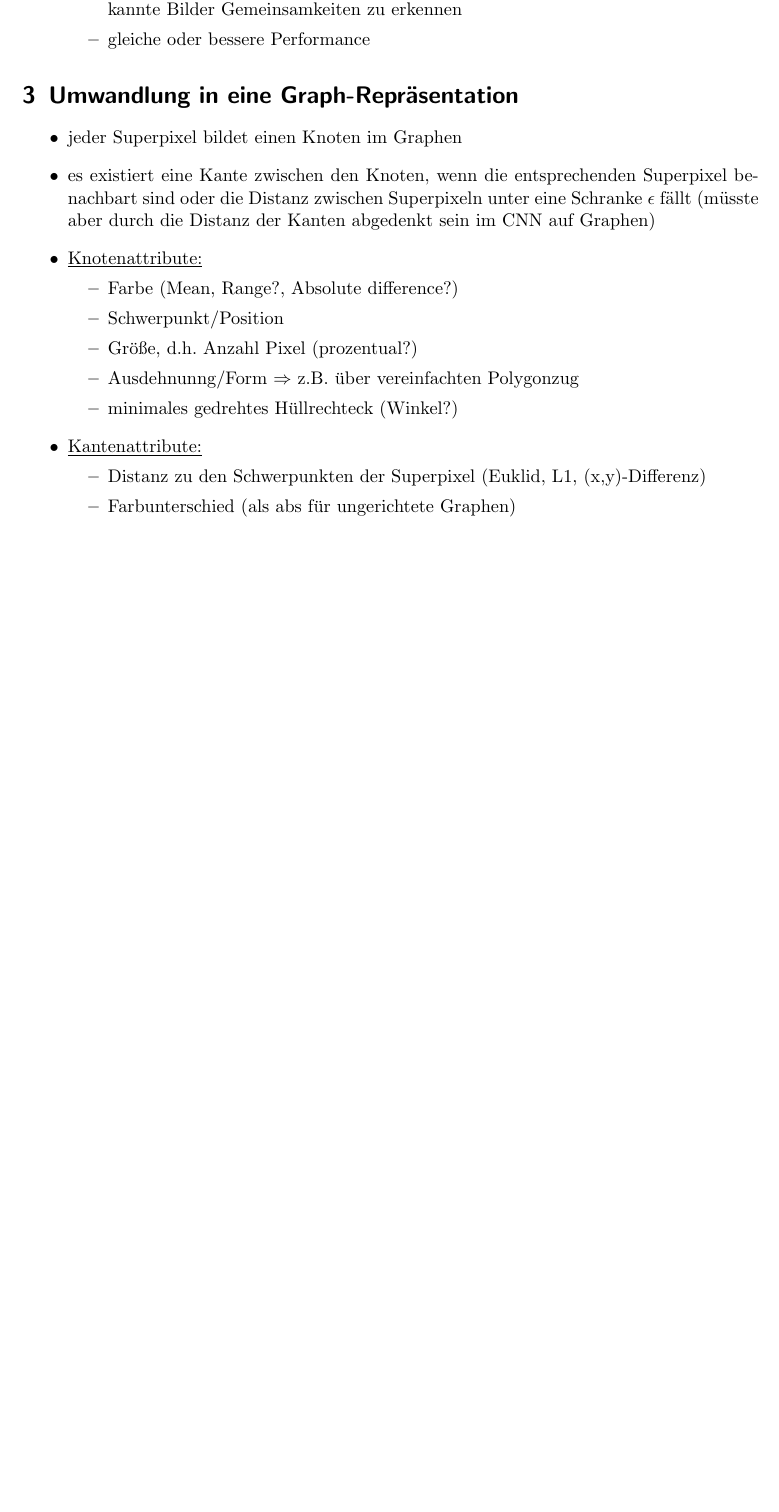
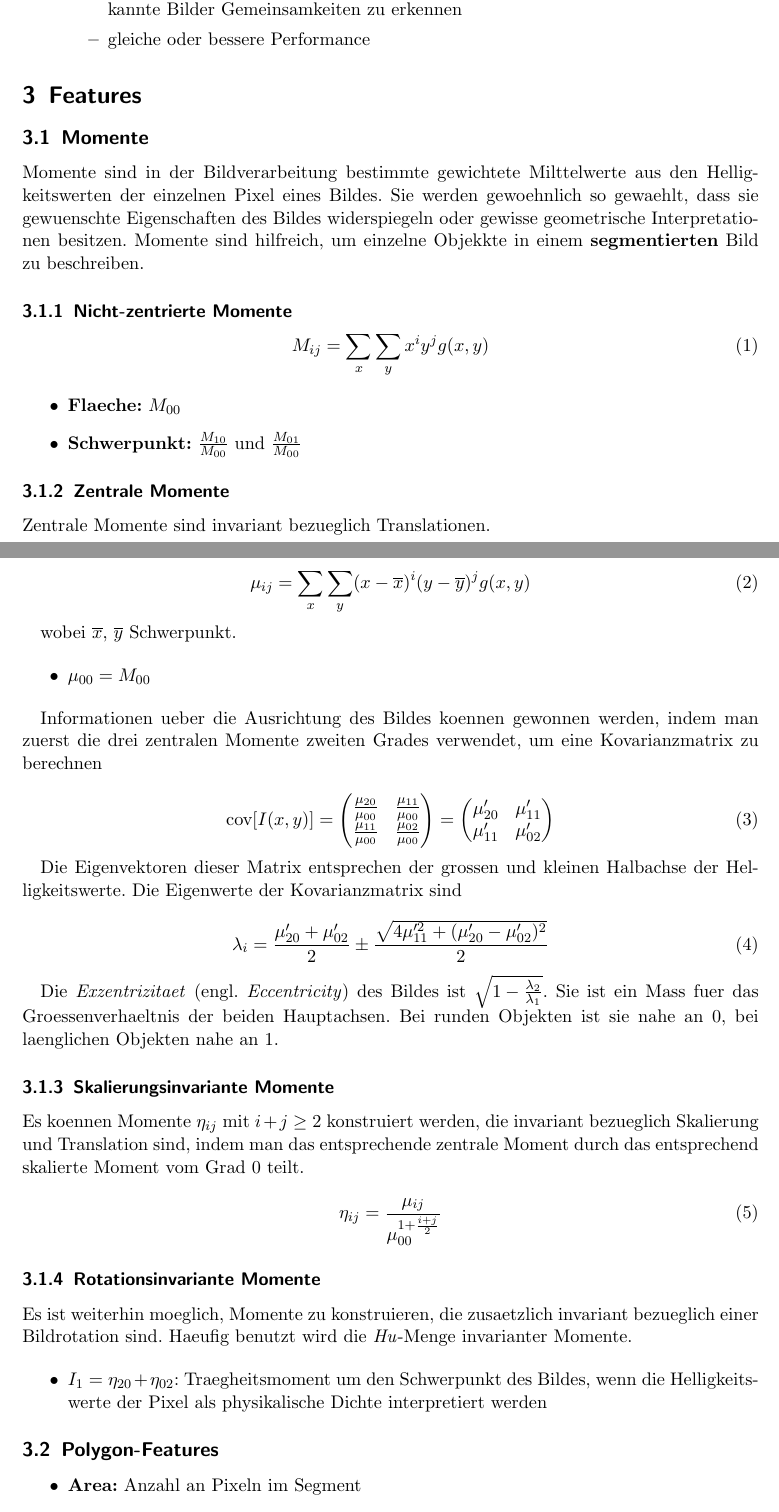
Before and after one commit to rusty1s/deep-learning-on-graphs, a LaTeX document (superpixel/superpixel.tex, which reads superpixel/chapters/features.tex): part of page 2 of 2 before the commit and two parts of pages 2 and 3 of 4 after it, the two joined at a grey line, cut so that both start at the same text, the shorter picture padded with empty space. Compiled offline with pdfLaTeX.

Commit message:
polygon features, moments

```diff
--- /dev/null
+++ b/superpixel/chapters/features.tex
@@ -0,0 +1,78 @@
+\section{Features}
+
+\subsection{Momente}
+
+Momente sind in der Bildverarbeitung bestimmte gewichtete Milttelwerte aus den Helligkeitswerten der einzelnen Pixel eines Bildes.
+Sie werden gewoehnlich so gewaehlt, dass sie gewuenschte Eigenschaften des Bildes widerspiegeln oder gewisse geometrische Interpretationen besitzen.
+Momente sind hilfreich, um einzelne Objekkte in einem \textbf{segmentierten} Bild zu beschreiben.
+
+\subsubsection{Nicht-zentrierte Momente}
+
+\begin{equation}
+  M_{ij} = \sum_x \sum_y x^i y^j g(x, y)
+\end{equation}
+
+\begin{itemize}
+  \item \textbf{Flaeche:} $M_{00}$
+  \item \textbf{Schwerpunkt:} $\frac{M_{10}}{M_{00}}$ und $\frac{M_{01}}{M_{00}}$
+\end{itemize}
+
+\subsubsection{Zentrale Momente}
+
+Zentrale Momente sind invariant bezueglich Translationen.
+
+\begin{equation}
+  \mu_{ij} = \sum_x \sum_y (x - \overline{x})^i (y - \overline{y})^j g(x, y)
+\end{equation}
+
+wobei $\overline{x}$, $\overline{y}$ Schwerpunkt.
+
+\begin{itemize}
+  \item $\mu_{00} = M_{00}$
+\end{itemize}
+
+Informationen ueber die Ausrichtung des Bildes koennen gewonnen werden, indem man zuerst die drei zentralen Momente zweiten Grades verwendet, um eine Kovarianzmatrix zu berechnen
+
+\begin{equation}
+  \text{cov}[I(x,y)] = \begin{pmatrix}
+    \frac{\mu_{20}}{\mu_{00}} & \frac{\mu_{11}}{\mu_{00}}\\
+    \frac{\mu_{11}}{\mu_{00}} & \frac{\mu_{02}}{\mu_{00}}\\
+  \end{pmatrix} = \begin{pmatrix}
+    \mu'_{20} & \mu'_{11}\\
+    \mu'_{11} & \mu'_{02}\\
+  \end{pmatrix}
+\end{equation}
+
+Die Eigenvektoren dieser Matrix entsprechen der grossen und kleinen Halbachse der Helligkeitswerte.
+Die Eigenwerte der Kovarianzmatrix sind
+
+\begin{equation}
+  \lambda_i = \frac{\mu'_{20} + \mu'_{02}}{2} \pm \frac{\sqrt{4 \mu'^2_{11} + (\mu'_{20} - \mu'_{02})^2}}{2}
+\end{equation}
+
+Die \emph{Exzentrizitaet} (engl. \emph{Eccentricity}) des Bildes ist $\sqrt{1 - \frac{\lambda_2}{\lambda_1}}$.
+Sie ist ein Mass fuer das Groessenverhaeltnis der beiden Hauptachsen.
+Bei runden Objekten ist sie nahe an $0$, bei laenglichen Objekten nahe an $1$.
+
+\subsubsection{Skalierungsinvariante Momente}
+
+Es koennen Momente $\eta_{ij}$ mit $i + j \geq 2$ konstruiert werden, die invariant bezueglich Skalierung und Translation sind, indem man das entsprechende zentrale Moment durch das entsprechend skalierte Moment vom Grad $0$ teilt.
+
+\begin{equation}
+  \eta_{ij} = \frac{\mu_{ij}}{\mu_{00}^{1 + \frac{i + j}{2}}}
+\end{equation}
+
+\subsubsection{Rotationsinvariante Momente}
+
+Es ist weiterhin moeglich, Momente zu konstruieren, die zusaetzlich invariant bezueglich einer Bildrotation sind.
+Haeufig benutzt wird die \emph{Hu}-Menge invarianter Momente.
+
+\begin{itemize}
+  \item $I_1 = \eta_{20} + \eta_{02}$: Traegheitsmoment um den Schwerpunkt des Bildes, wenn die Helligkeitswerte der Pixel als physikalische Dichte interpretiert werden
+\end{itemize}
+
+\subsection{Polygon-Features}
+
+\begin{itemize}
+  \item \textbf{Area:} Anzahl an Pixeln im Segment
+  \item \textbf{Bounding Box Area:} Flaeche der vertikalen/horizontalen gelegenen Bounding Box um das Segment
```
Also changed, not shown: superpixel/superpixel.tex (+2 -1 lines), superpixel/README.md, superpixel/superpixel.pdf, superpixel/chapters/features.tex (10 more changed lines).
